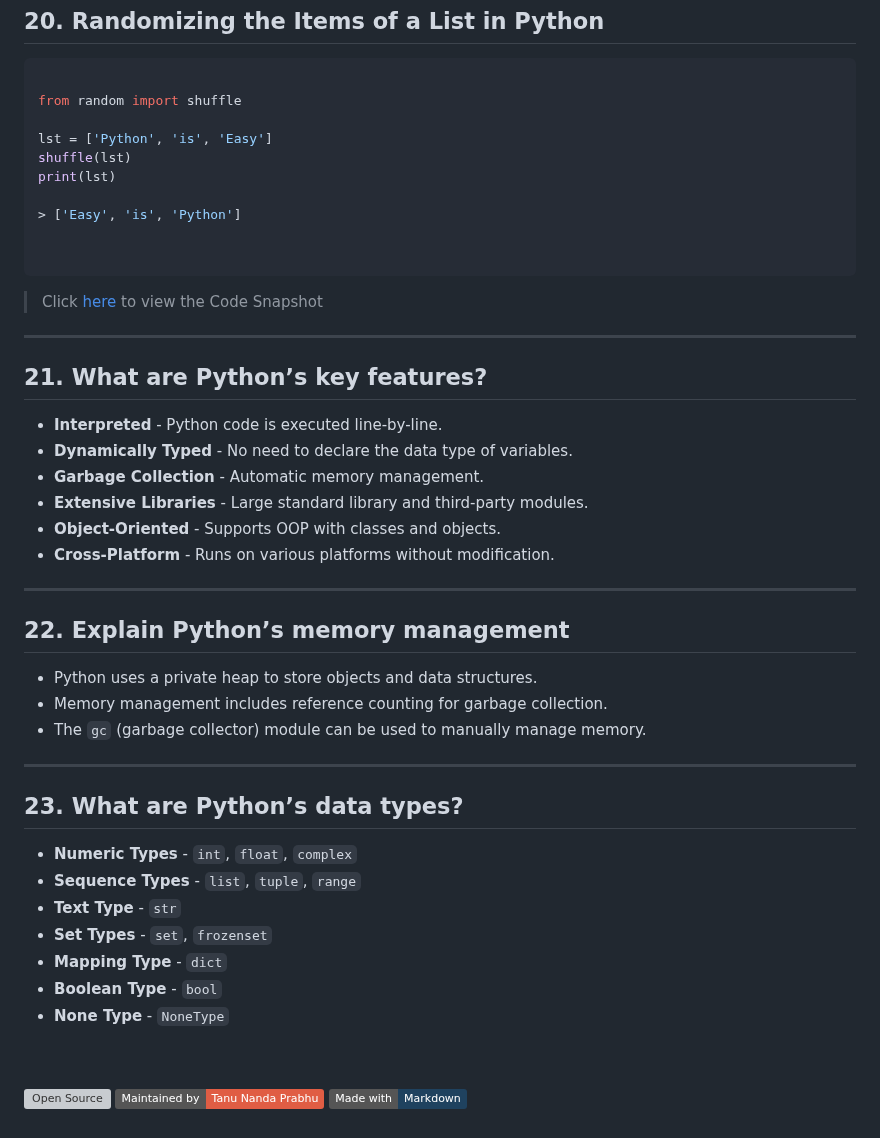
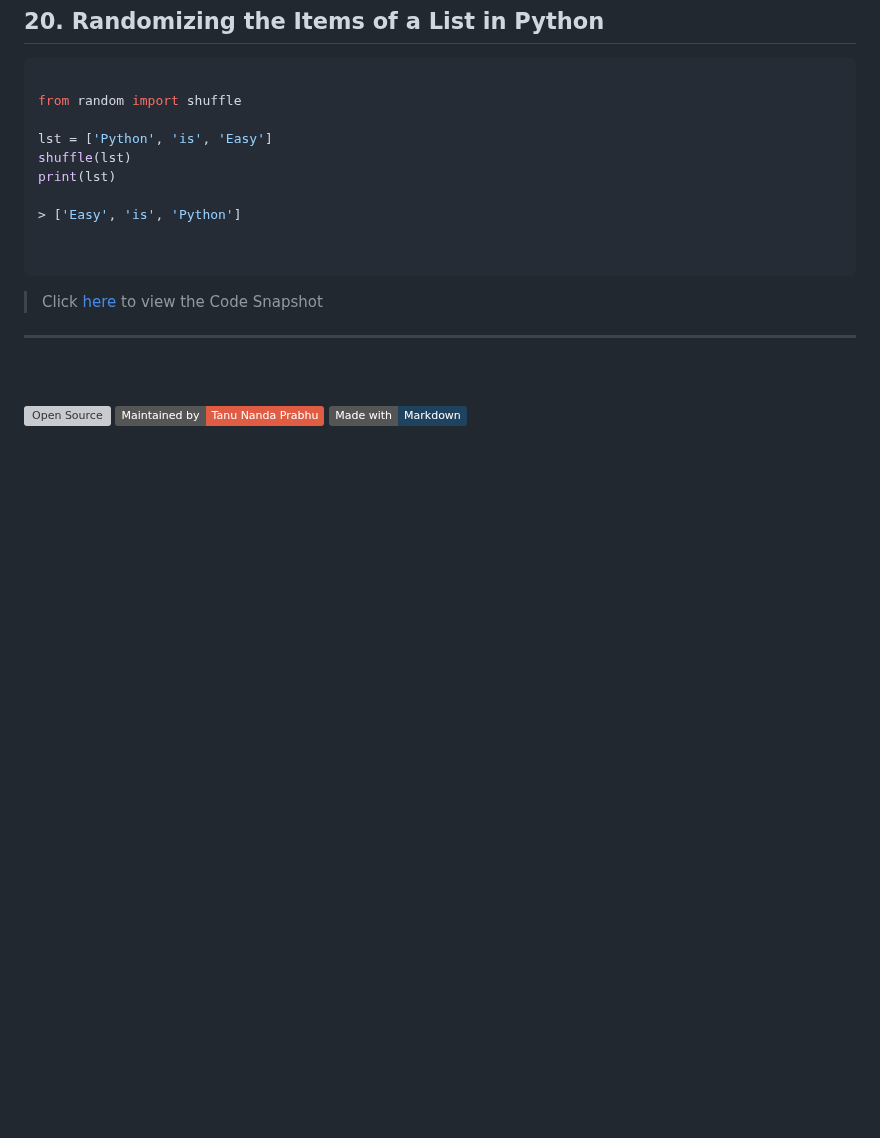
Before and after one commit to Tanu-N-Prabhu/Python, a Markdown page: Python Coding Interview Prep/Python Coding Interview Questions (Beginner to Advanced).md, the part around the change. GitHub-like rendering; badges without logos; blank space fills up the shorter version; grey boxes are pictures that could not be loaded.

```diff
--- a/Python Coding Interview Prep/Python Coding Interview Questions (Beginner to Advanced).md
+++ b/Python Coding Interview Prep/Python Coding Interview Questions (Beginner to Advanced).md
@@ -373,35 +373,6 @@ print(lst)
 
 ---
 
-## 21. What are Python’s key features?
-
-* **Interpreted** - Python code is executed line-by-line.
-* **Dynamically Typed** - No need to declare the data type of variables.
-* **Garbage Collection** - Automatic memory management.
-* **Extensive Libraries** - Large standard library and third-party modules.
-* **Object-Oriented** - Supports OOP with classes and objects.
-* **Cross-Platform** - Runs on various platforms without modification.
-
----
-
-## 22. Explain Python’s memory management
-
-* Python uses a private heap to store objects and data structures.
-* Memory management includes reference counting for garbage collection.
-* The `gc` (garbage collector) module can be used to manually manage memory.
-
----
-
-## 23. What are Python’s data types?
-
-* **Numeric Types** - `int`, `float`, `complex`
-* **Sequence Types** - `list`, `tuple`, `range`
-* **Text Type** - `str`
-* **Set Types** - `set`, `frozenset`
-* **Mapping Type** - `dict`
-* **Boolean Type** - `bool`
-* **None Type** - `NoneType`
-
 <br>
 <br>
 
```
